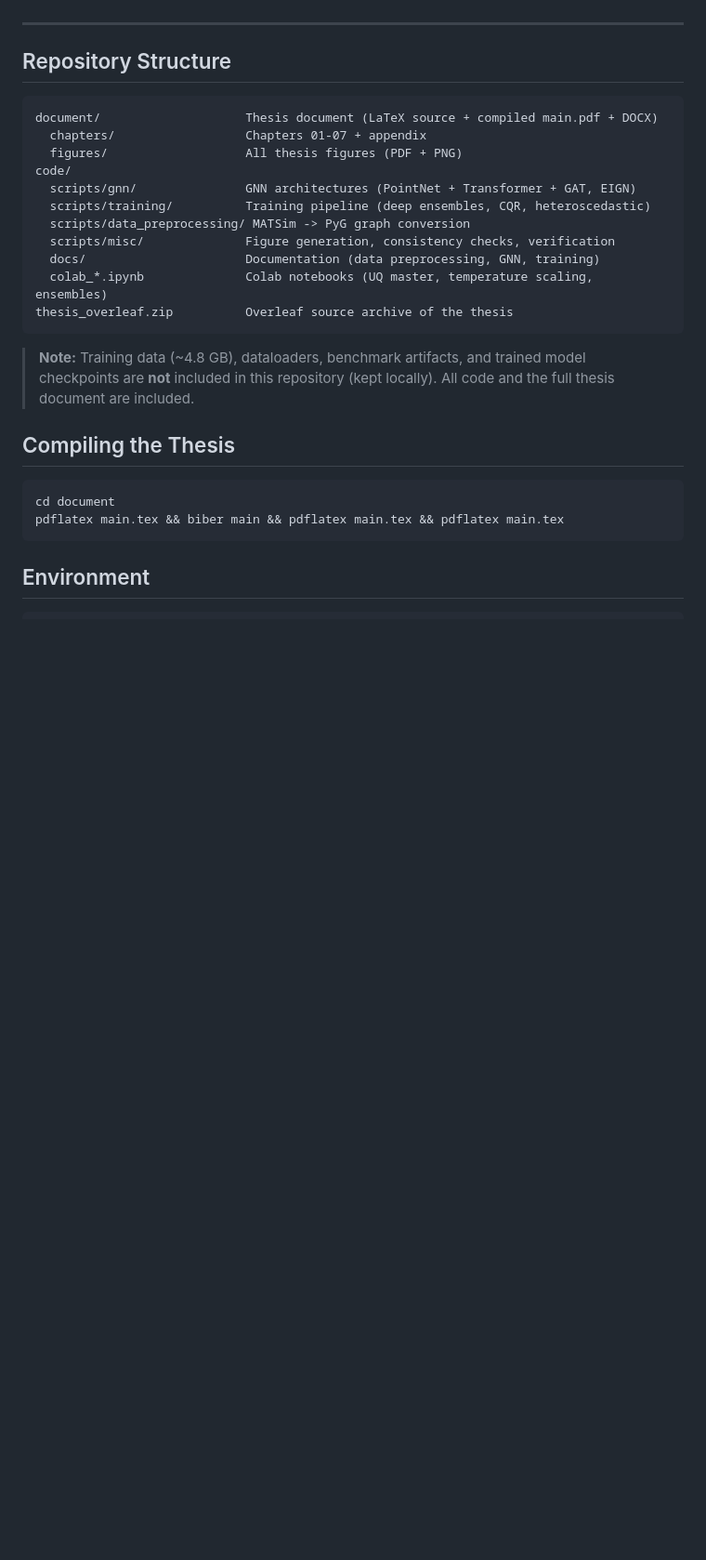
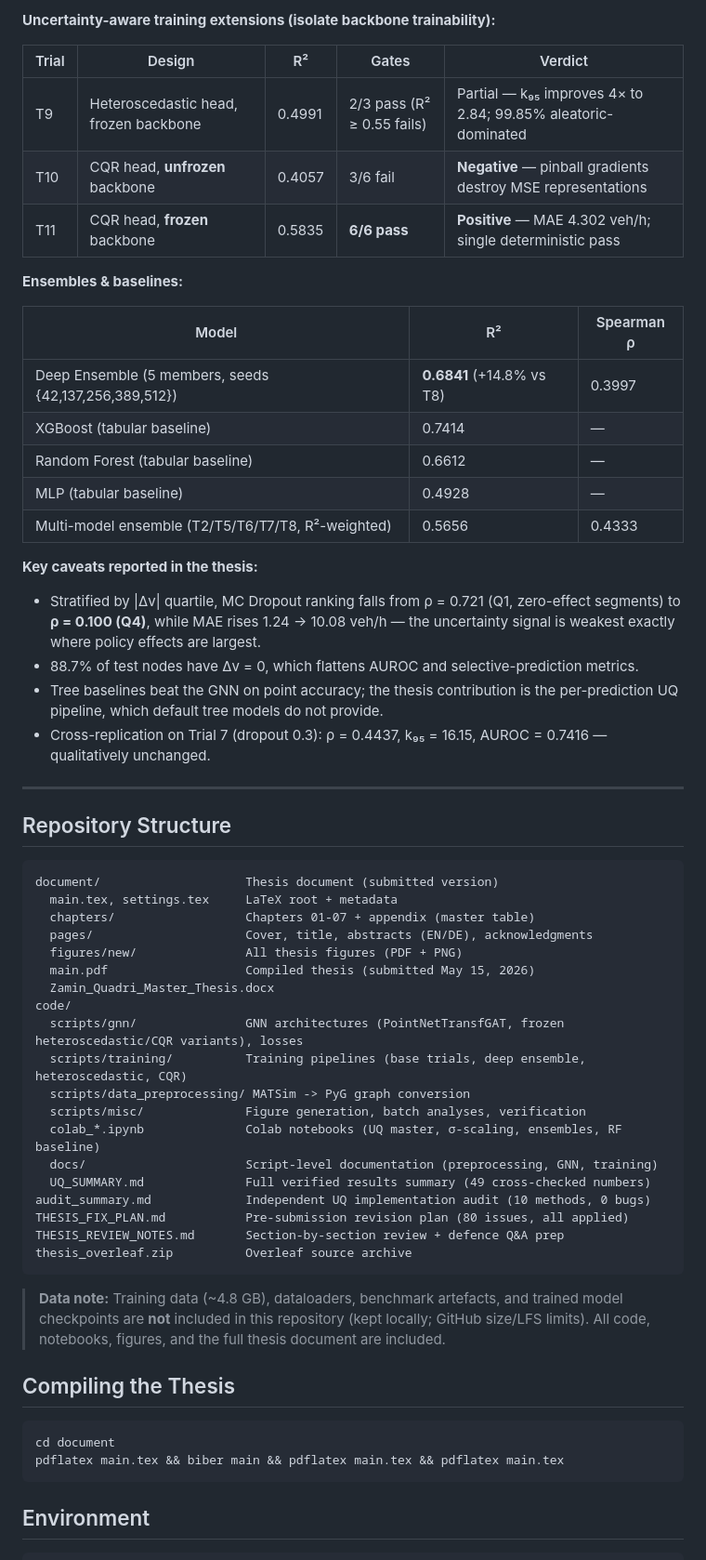
Before and after one commit to mzquadri/ml-surrogates-thesis, a Markdown page: README.md, the part around one of its changes. Shown at 93% size. GitHub-like rendering; blank space fills up the shorter version.

````diff
--- a/README.md
+++ b/README.md
@@ -38,25 +50,57 @@ All numbers verified against raw artifacts during the thesis audit.
+**Uncertainty-aware training extensions (isolate backbone trainability):**
+
+| Trial | Design | R² | Gates | Verdict |
+| ----- | ------ | -- | ----- | ------- |
+| T9 | Heteroscedastic head, frozen backbone | 0.4991 | 2/3 pass (R² ≥ 0.55 fails) | Partial — k₉₅ improves 4× to 2.84; 99.85% aleatoric-dominated |
+| T10 | CQR head, **unfrozen** backbone | 0.4057 | 3/6 fail | **Negative** — pinball gradients destroy MSE representations |
+| T11 | CQR head, **frozen** backbone | 0.5835 | **6/6 pass** | **Positive** — MAE 4.302 veh/h; single deterministic pass |
+
+**Ensembles & baselines:**
+
+| Model | R² | Spearman ρ |
+| ----- | -- | ---------- |
+| Deep Ensemble (5 members, seeds {42,137,256,389,512}) | **0.6841** (+14.8% vs T8) | 0.3997 |
+| XGBoost (tabular baseline) | 0.7414 | — |
+| Random Forest (tabular baseline) | 0.6612 | — |
+| MLP (tabular baseline) | 0.4928 | — |
+| Multi-model ensemble (T2/T5/T6/T7/T8, R²-weighted) | 0.5656 | 0.4333 |
+
+**Key caveats reported in the thesis:**
+
+- Stratified by |Δv| quartile, MC Dropout ranking falls from ρ = 0.721 (Q1, zero-effect segments) to **ρ = 0.100 (Q4)**, while MAE rises 1.24 → 10.08 veh/h — the uncertainty signal is weakest exactly where policy effects are largest.
+- 88.7% of test nodes have Δv = 0, which flattens AUROC and selective-prediction metrics.
+- Tree baselines beat the GNN on point accuracy; the thesis contribution is the per-prediction UQ pipeline, which default tree models do not provide.
+- Cross-replication on Trial 7 (dropout 0.3): ρ = 0.4437, k₉₅ = 16.15, AUROC = 0.7416 — qualitatively unchanged.
 
 ---
 
 ## Repository Structure
 
 ```
-document/                    Thesis document (LaTeX source + compiled main.pdf + DOCX)
-  chapters/                  Chapters 01-07 + appendix
-  figures/                   All thesis figures (PDF + PNG)
+document/                    Thesis document (submitted version)
+  main.tex, settings.tex     LaTeX root + metadata
+  chapters/                  Chapters 01-07 + appendix (master table)
+  pages/                     Cover, title, abstracts (EN/DE), acknowledgments
+  figures/new/               All thesis figures (PDF + PNG)
+  main.pdf                   Compiled thesis (submitted May 15, 2026)
+  Zamin_Quadri_Master_Thesis.docx
 code/
-  scripts/gnn/               GNN architectures (PointNet + Transformer + GAT, EIGN)
-  scripts/training/          Training pipeline (deep ensembles, CQR, heteroscedastic)
+  scripts/gnn/               GNN architectures (PointNetTransfGAT, frozen heteroscedastic/CQR variants), losses
+  scripts/training/          Training pipelines (base trials, deep ensemble, heteroscedastic, CQR)
   scripts/data_preprocessing/ MATSim -> PyG graph conversion
-  scripts/misc/              Figure generation, consistency checks, verification
-  docs/                      Documentation (data preprocessing, GNN, training)
-  colab_*.ipynb              Colab notebooks (UQ master, temperature scaling, ensembles)
-thesis_overleaf.zip          Overleaf source archive of the thesis
+  scripts/misc/              Figure generation, batch analyses, verification
+  colab_*.ipynb              Colab notebooks (UQ master, σ-scaling, ensembles, RF baseline)
+  docs/                      Script-level documentation (preprocessing, GNN, training)
+  UQ_SUMMARY.md              Full verified results summary (49 cross-checked numbers)
+audit_summary.md             Independent UQ implementation audit (10 methods, 0 bugs)
+THESIS_FIX_PLAN.md           Pre-submission revision plan (80 issues, all applied)
+THESIS_REVIEW_NOTES.md       Section-by-section review + defence Q&A prep
+thesis_overleaf.zip          Overleaf source archive
 ```
 
-> **Note:** Training data (~4.8 GB), dataloaders, benchmark artifacts, and trained model
-> checkpoints are **not** included in this repository (kept locally). All code and the
-> full thesis document are included.
+> **Data note:** Training data (~4.8 GB), dataloaders, benchmark artefacts, and trained model
+> checkpoints are **not** included in this repository (kept locally; GitHub size/LFS limits).
+> All code, notebooks, figures, and the full thesis document are included.
 
 ## Compiling the Thesis
 
````
Also changed, not shown: other parts of README.md (+42 -20 lines), code/README.md (+44 -52 lines), code/UQ_SUMMARY.md (+38 -53 lines).
